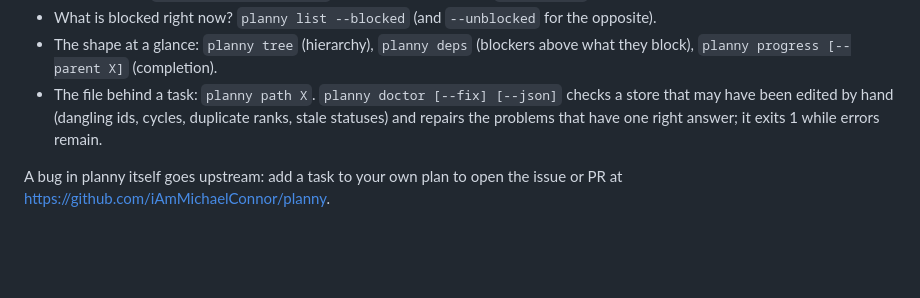
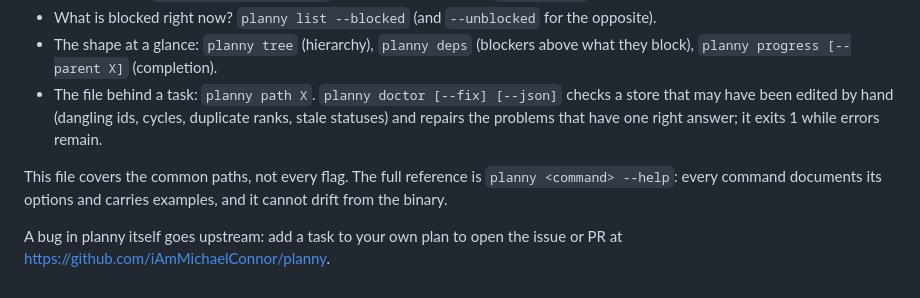
Before and after one commit to iAmMichaelConnor/planny, a Markdown page: skills/planny/SKILL.md, the part around the change. Rendered like a GitHub page; blank space fills up the shorter version.

Commit message:
Skill: --help named as the full CLI reference (t97)
Co-Authored-By: Claude Fable 5 <noreply@anthropic.com>
Claude-Session: https://claude.ai/code/session_01G75wbk7cxJgHXCGDBVyqTg

```diff
--- a/skills/planny/SKILL.md
+++ b/skills/planny/SKILL.md
@@ -239,5 +239,9 @@ Reading the plan — the exact query for each question:
 hand (dangling ids, cycles, duplicate ranks, stale statuses) and repairs the
 problems that have one right answer; it exits 1 while errors remain.
 
+This file covers the common paths, not every flag. The full reference is
+`planny <command> --help`: every command documents its options and carries
+examples, and it cannot drift from the binary.
+
 A bug in planny itself goes upstream: add a task to your own plan to open
 the issue or PR at <https://github.com/iAmMichaelConnor/planny>.
```
Also changed, not shown: .planny/tasks/t97.md (added, +20 -0 lines).
